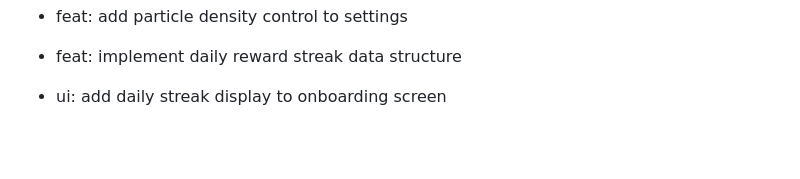
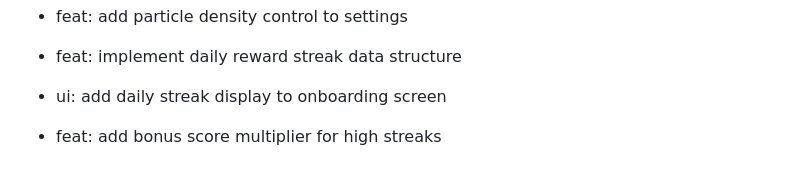
Before and after one commit to Ossy911/Base-Match-Up, a Markdown page: COMMIT_GUIDE.md, the part around the change. Rendered like a GitHub page; blank space fills up the shorter version.

Commit message:
feat: add bonus score multiplier for high streaks

```diff
--- a/COMMIT_GUIDE.md
+++ b/COMMIT_GUIDE.md
@@ -127,3 +127,5 @@ To reach your goal of 80 commits, use the following logical steps. Each group re
 - feat: implement daily reward streak data structure
 
 - ui: add daily streak display to onboarding screen
+
+- feat: add bonus score multiplier for high streaks
```
